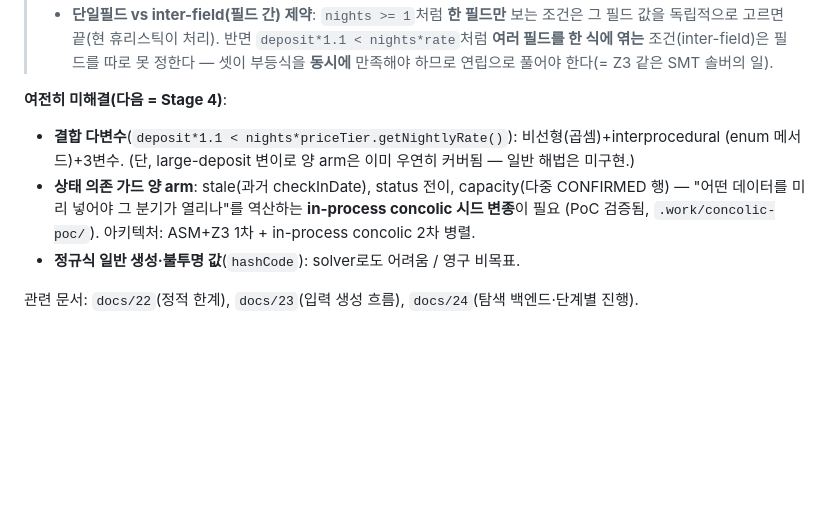
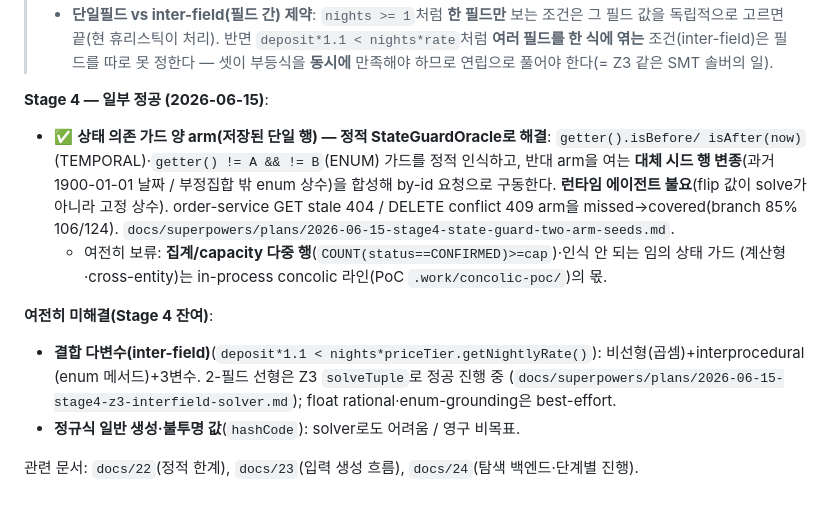
Before and after one commit to baekchangjoon/graph-rag-test-generator, a Markdown page: docs/25-input-discovery-theory.md, the part around the change. Rendered like a GitHub page; blank space fills up the shorter version.

Commit message:
docs: Stage 4 state-guard two-arm seeds delivered (theory §9 + stage3b spec)
- docs/25 §9: single-row TEMPORAL/ENUM state-dependent guards now solved statically
  via StateGuardOracle (no runtime agent); capacity/multi-row + arbitrary state
  guards remain deferred to the in-process concolic line. inter-field moved to its
  own Stage 4 Z3 solveTuple plan.
- stage3b spec 비목표: cross-reference the delivered static two-arm solution.

Co-Authored-By: Claude Opus 4.8 (1M context) <noreply@anthropic.com>

```diff
--- a/docs/25-input-discovery-theory.md
+++ b/docs/25-input-discovery-theory.md
@@ -300,12 +300,19 @@ base (변이 없음)         →                            → 201
 >   엮는** 조건(inter-field)은 필드를 따로 못 정한다 — 셋이 부등식을 **동시에** 만족해야 하므로 연립으로
 >   풀어야 한다(= Z3 같은 SMT 솔버의 일).
 
-**여전히 미해결(다음 = Stage 4)**:
-- **결합 다변수**(`deposit*1.1 < nights*priceTier.getNightlyRate()`): 비선형(곱셈)+interprocedural
-  (enum 메서드)+3변수. (단, large-deposit 변이로 양 arm은 이미 우연히 커버됨 — 일반 해법은 미구현.)
-- **상태 의존 가드 양 arm**: stale(과거 checkInDate), status 전이, capacity(다중 CONFIRMED 행) —
-  "어떤 데이터를 미리 넣어야 그 분기가 열리나"를 역산하는 **in-process concolic 시드 변종**이 필요
-  (PoC 검증됨, `.work/concolic-poc/`). 아키텍처: ASM+Z3 1차 + in-process concolic 2차 병렬.
+**Stage 4 — 일부 정공 (2026-06-15)**:
+- ✅ **상태 의존 가드 양 arm(저장된 단일 행) — 정적 StateGuardOracle로 해결**: `getter().isBefore/
+  isAfter(now)`(TEMPORAL)·`getter() != A && != B`(ENUM) 가드를 정적 인식하고, 반대 arm을 여는 **대체 시드
+  행 변종**(과거 1900-01-01 날짜 / 부정집합 밖 enum 상수)을 합성해 by-id 요청으로 구동한다. **런타임
+  에이전트 불요**(flip 값이 solve가 아니라 고정 상수). order-service GET stale 404 / DELETE conflict 409 arm을
+  missed→covered(branch 85% 106/124). `docs/superpowers/plans/2026-06-15-stage4-state-guard-two-arm-seeds.md`.
+  - 여전히 보류: **집계/capacity 다중 행**(`COUNT(status==CONFIRMED)>=cap`)·인식 안 되는 임의 상태 가드
+    (계산형·cross-entity)는 in-process concolic 라인(PoC `.work/concolic-poc/`)의 몫.
+
+**여전히 미해결(Stage 4 잔여)**:
+- **결합 다변수(inter-field)**(`deposit*1.1 < nights*priceTier.getNightlyRate()`): 비선형(곱셈)+interprocedural
+  (enum 메서드)+3변수. 2-필드 선형은 Z3 `solveTuple`로 정공 진행 중
+  (`docs/superpowers/plans/2026-06-15-stage4-z3-interfield-solver.md`); float rational·enum-grounding은 best-effort.
 - **정규식 일반 생성·불투명 값**(`hashCode`): solver로도 어려움 / 영구 비목표.
 
 관련 문서: `docs/22`(정적 한계), `docs/23`(입력 생성 흐름), `docs/24`(탐색 백엔드·단계별 진행).
```
Also changed, not shown: 1 other file.
